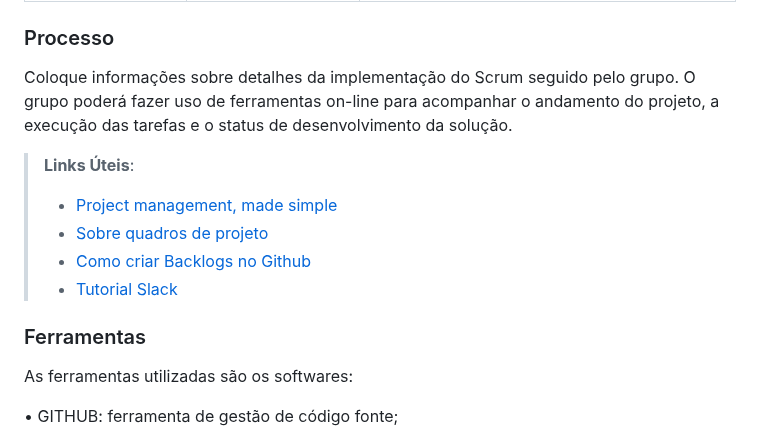
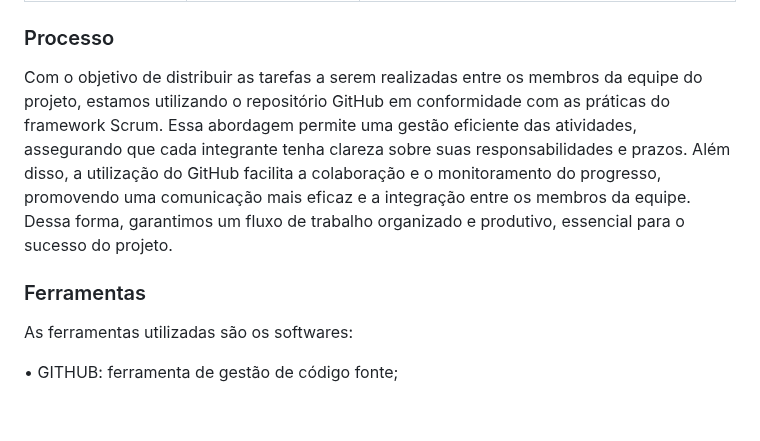
Before and after one commit to jumonik09/Azure-SmartStock-PUC, a Markdown page: docs/03-Metodologia.md, the part around the change. Rendered like a GitHub page; blank space fills up the shorter version.

Commit message:
Update 03-Metodologia.md processo
adicionado - processo metodologia

```diff
--- a/docs/03-Metodologia.md
+++ b/docs/03-Metodologia.md
@@ -50,16 +50,9 @@ Discuta como a configuração do projeto foi feita na ferramenta de versionament
 
 ### Processo
 
-Coloque  informações sobre detalhes da implementação do Scrum seguido pelo grupo. O grupo poderá fazer uso de ferramentas on-line para acompanhar o andamento do projeto, a execução das tarefas e o status de desenvolvimento da solução.
-
-> **Links Úteis**:
-> - [Project management, made simple](https://github.com/features/project-management/)
-> - [Sobre quadros de projeto](https://docs.github.com/pt/github/managing-your-work-on-github/about-project-boards)
-> - [Como criar Backlogs no Github](https://www.youtube.com/watch?v=RXEy6CFu9Hk)
-> - [Tutorial Slack](https://slack.com/intl/en-br/)
+<p>Com o objetivo de distribuir as tarefas a serem realizadas entre os membros da equipe do projeto, estamos utilizando o repositório GitHub em conformidade com as práticas do framework Scrum. Essa abordagem permite uma gestão eficiente das atividades, assegurando que cada integrante tenha clareza sobre suas responsabilidades e prazos. Além disso, a utilização do GitHub facilita a colaboração e o monitoramento do progresso, promovendo uma comunicação mais eficaz e a integração entre os membros da equipe. Dessa forma, garantimos um fluxo de trabalho organizado e produtivo, essencial para o sucesso do projeto.</p>
 
 ### Ferramentas
-
 
 As ferramentas utilizadas são os softwares:
 
```
